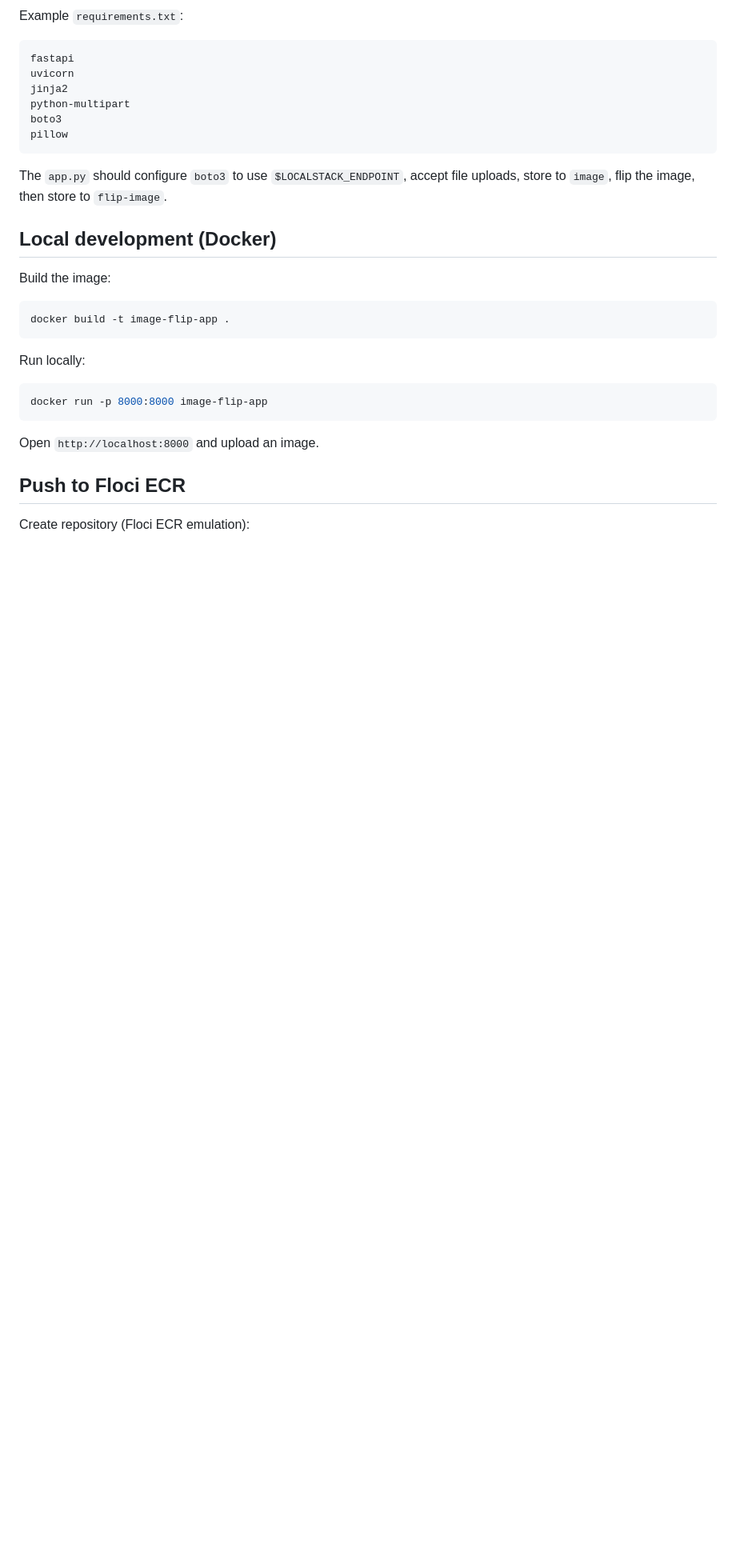
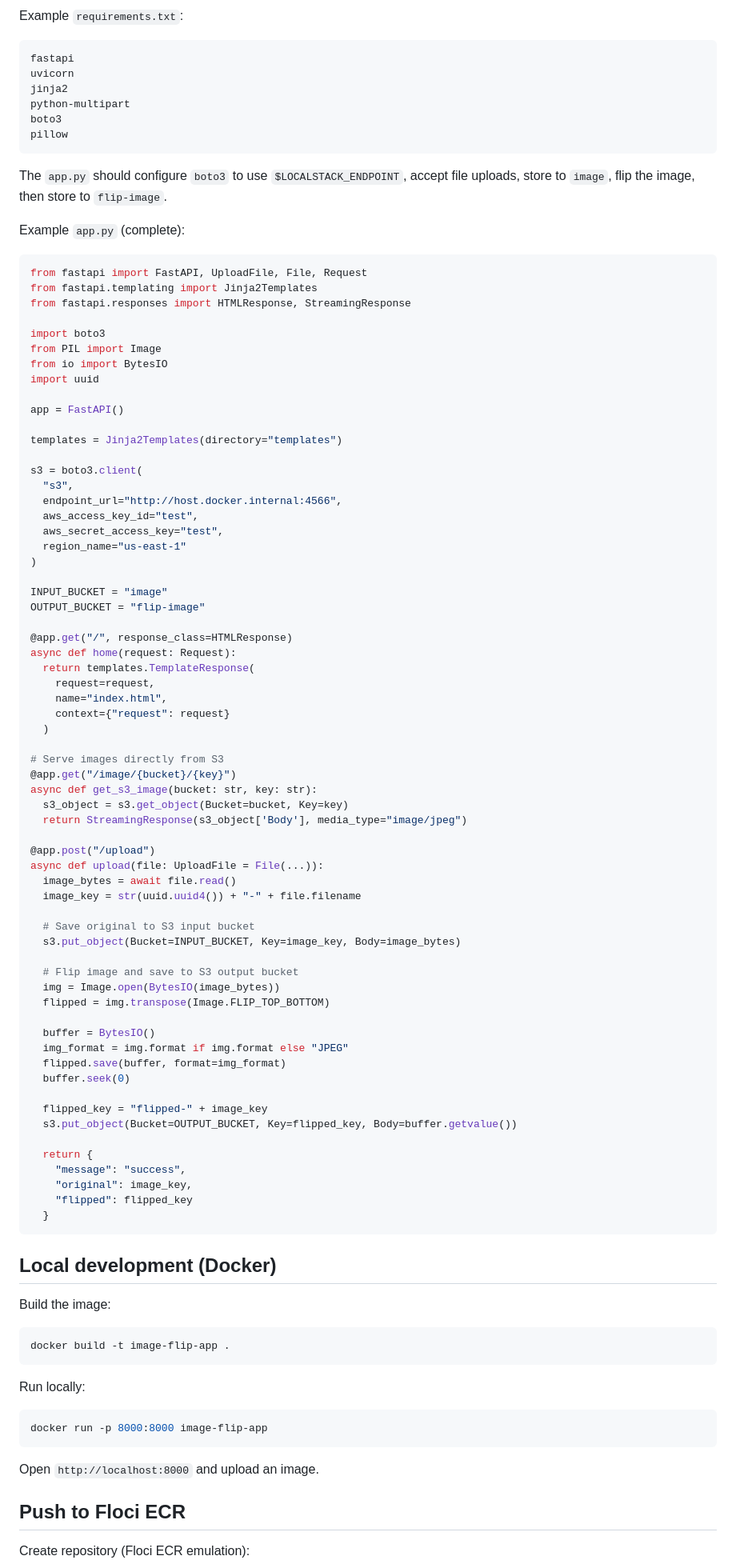
Before and after one commit to anilnishad19799/Floci_AWS, a Markdown page: ECR_ECS/README.md, the part around one of its changes. Shown at 80% size. GitHub-like rendering; blank space fills up the shorter version.

````diff
--- a/ECR_ECS/README.md
+++ b/ECR_ECS/README.md
@@ -146,6 +71,74 @@ pillow
 ```
 
 The `app.py` should configure `boto3` to use `$LOCALSTACK_ENDPOINT`, accept file uploads, store to `image`, flip the image, then store to `flip-image`.
+
+Example `app.py` (complete):
+
+```python
+from fastapi import FastAPI, UploadFile, File, Request
+from fastapi.templating import Jinja2Templates
+from fastapi.responses import HTMLResponse, StreamingResponse
+
+import boto3
+from PIL import Image
+from io import BytesIO
+import uuid
+
+app = FastAPI()
+
+templates = Jinja2Templates(directory="templates")
+
+s3 = boto3.client(
+  "s3",
+  endpoint_url="http://host.docker.internal:4566",
+  aws_access_key_id="test",
+  aws_secret_access_key="test",
+  region_name="us-east-1"
+)
+
+INPUT_BUCKET = "image"
+OUTPUT_BUCKET = "flip-image"
+
+@app.get("/", response_class=HTMLResponse)
+async def home(request: Request):
+  return templates.TemplateResponse(
+    request=request,
+    name="index.html",
+    context={"request": request}
+  )
+
+# Serve images directly from S3
+@app.get("/image/{bucket}/{key}")
+async def get_s3_image(bucket: str, key: str):
+  s3_object = s3.get_object(Bucket=bucket, Key=key)
+  return StreamingResponse(s3_object['Body'], media_type="image/jpeg")
+
+@app.post("/upload")
+async def upload(file: UploadFile = File(...)):
+  image_bytes = await file.read()
+  image_key = str(uuid.uuid4()) + "-" + file.filename
+
+  # Save original to S3 input bucket
+  s3.put_object(Bucket=INPUT_BUCKET, Key=image_key, Body=image_bytes)
+
+  # Flip image and save to S3 output bucket
+  img = Image.open(BytesIO(image_bytes))
+  flipped = img.transpose(Image.FLIP_TOP_BOTTOM)
+
+  buffer = BytesIO()
+  img_format = img.format if img.format else "JPEG"
+  flipped.save(buffer, format=img_format)
+  buffer.seek(0)
+
+  flipped_key = "flipped-" + image_key
+  s3.put_object(Bucket=OUTPUT_BUCKET, Key=flipped_key, Body=buffer.getvalue())
+
+  return {
+    "message": "success",
+    "original": image_key,
+    "flipped": flipped_key
+  }
+```
 
 ## Local development (Docker)
 
````
Also changed, not shown: other parts of ECR_ECS/README.md (+0 -75 lines).
